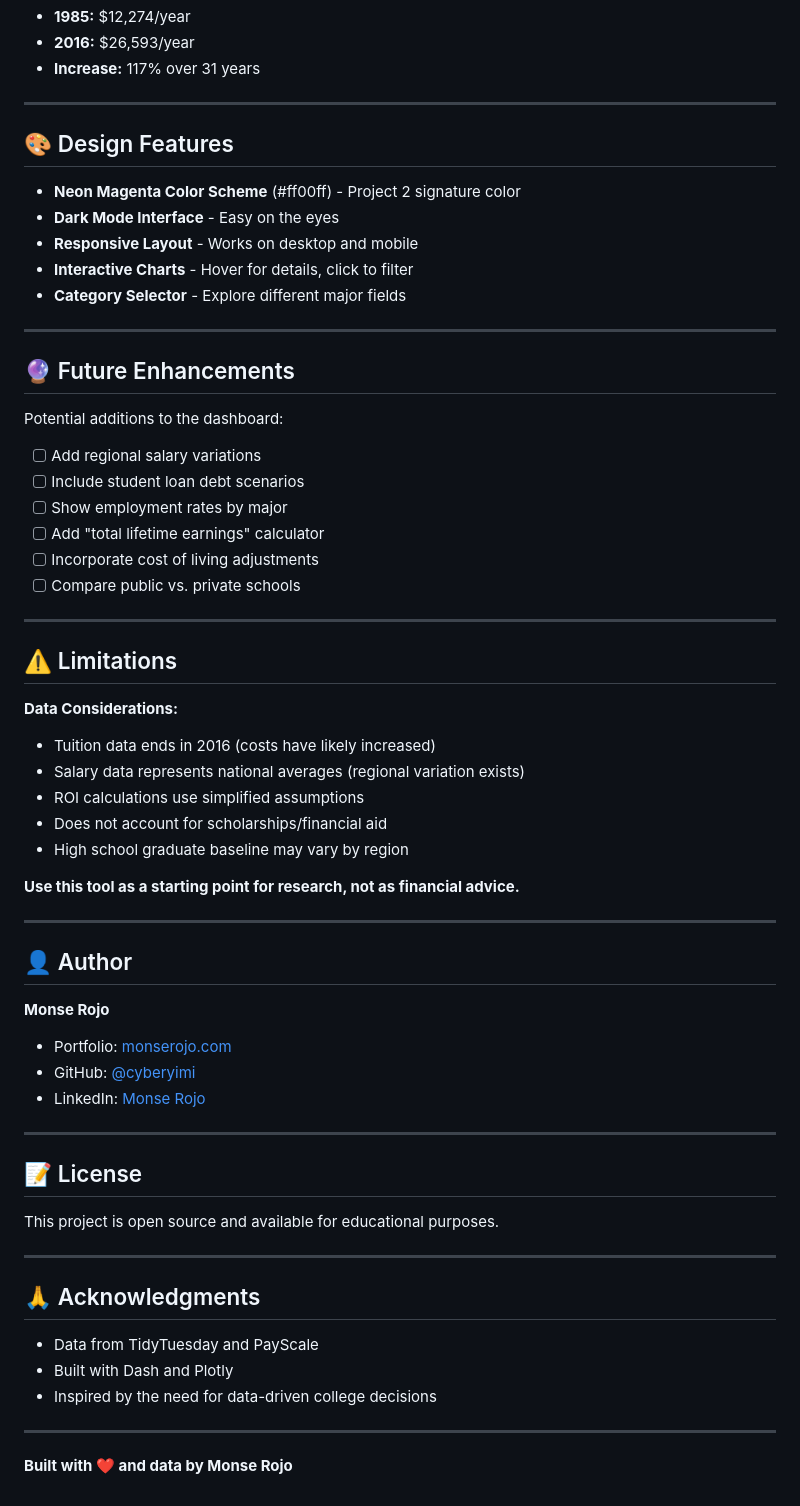
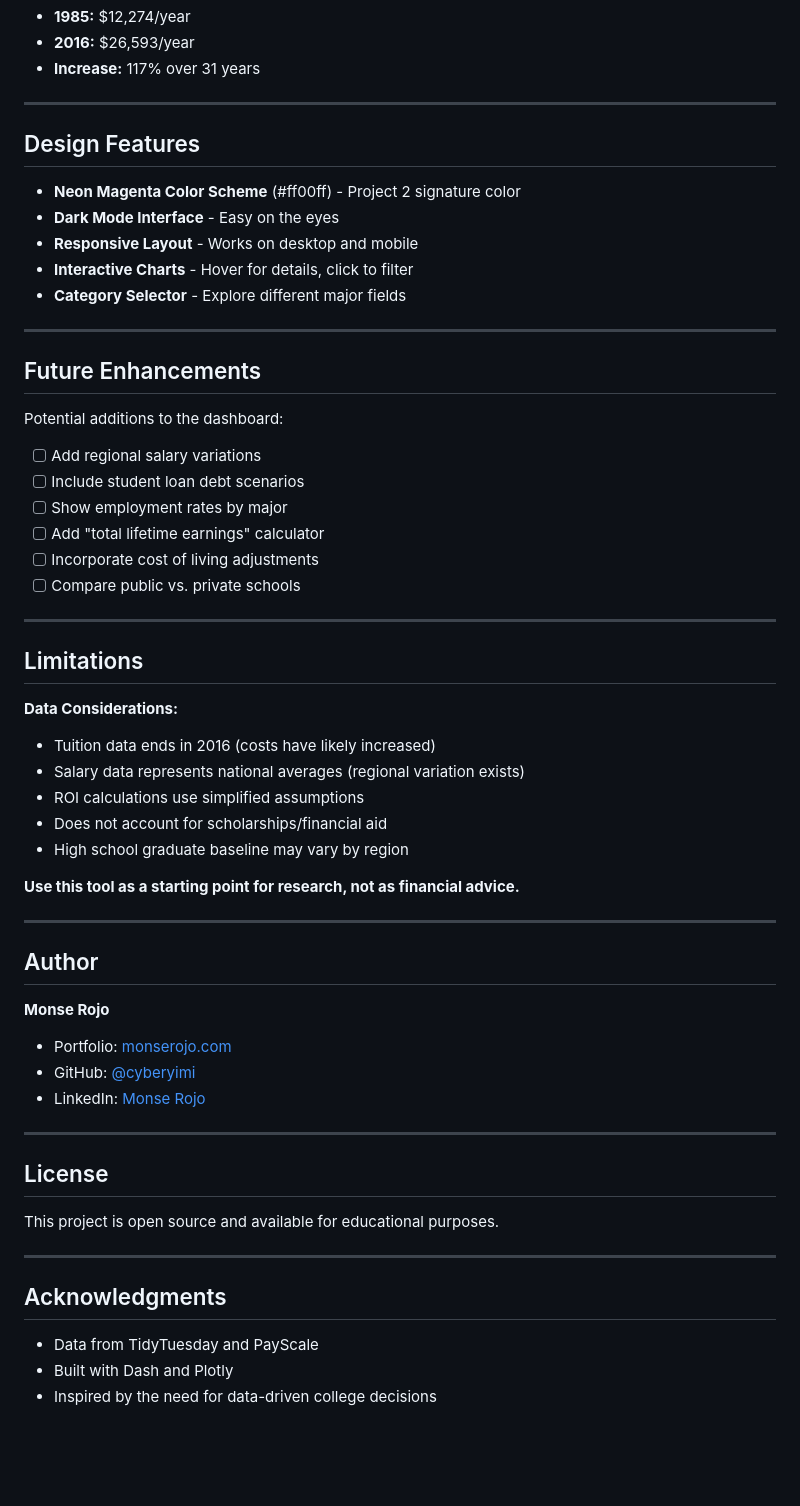
Before and after one commit to cyberyimi/college-roi-dashboard, a Markdown page: README.md, the part around one of its changes. GitHub-like rendering; blank space fills up the shorter version.

Commit message:
Revise README structure and content

```diff
--- a/README.md
+++ b/README.md
@@ -165,7 +154,7 @@ Majors are automatically categorized into 8 fields:
 
 ---
 
-## 🎨 Design Features
+## Design Features
 
 - **Neon Magenta Color Scheme** (#ff00ff) - Project 2 signature color
 - **Dark Mode Interface** - Easy on the eyes
@@ -175,7 +164,7 @@ Majors are automatically categorized into 8 fields:
 
 ---
 
-## 🔮 Future Enhancements
+## Future Enhancements
 
 Potential additions to the dashboard:
 - [ ] Add regional salary variations
@@ -187,7 +176,7 @@ Potential additions to the dashboard:
 
 ---
 
-## ⚠️ Limitations
+## Limitations
 
 **Data Considerations:**
 - Tuition data ends in 2016 (costs have likely increased)
@@ -200,7 +189,7 @@ Potential additions to the dashboard:
 
 ---
 
-## 👤 Author
+## Author
 
 **Monse Rojo**
 - Portfolio: [monserojo.com](https://monserojo.com)
@@ -209,18 +198,14 @@ Potential additions to the dashboard:
 
 ---
 
-## 📝 License
+## License
 
 This project is open source and available for educational purposes.
 
 ---
 
-## 🙏 Acknowledgments
+## Acknowledgments
 
 - Data from TidyTuesday and PayScale
 - Built with Dash and Plotly
 - Inspired by the need for data-driven college decisions
-
----
-
-**Built with ❤️ and data by Monse Rojo**
```
Also changed, not shown: other parts of README.md (+8 -19 lines).
